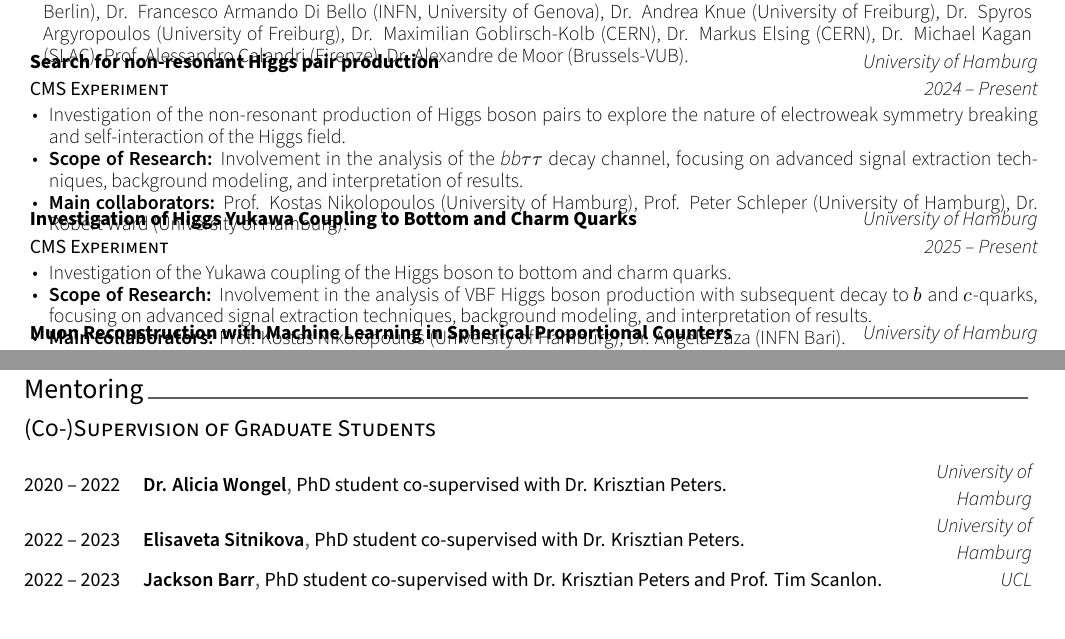
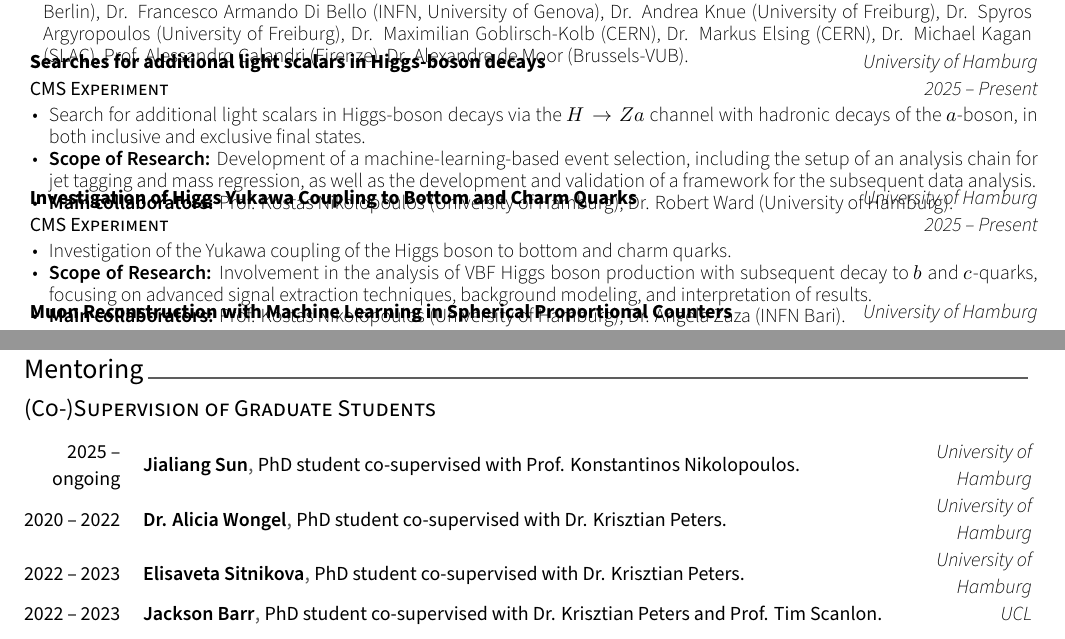
Before and after one commit to philippgadow/cv, a LaTeX CV (cv_gadow.tex, which reads cv/mentoring.tex, cv/professional.tex, cv/research.tex): two parts of pages 3 and 5 of 13, joined at a grey line, cut so that both start at the same text. Compiled offline with XeLaTeX.

Commit message:
update CV

```diff
--- a/cv/mentoring.tex
+++ b/cv/mentoring.tex
@@ -11,6 +11,13 @@
 \cvsubsection{(Co-)Supervision of Graduate Students}
 
 \begin{cvhonors}
+
+%---------------------------------------------------------
+  \cvhonor
+    {Jialiang Sun} % Name
+    {PhD student co-supervised with Prof. Konstantinos Nikolopoulos.} % Relationship
+    {University of Hamburg} % Location
+    {2025 -- ongoing} % Date(s)
 
 %---------------------------------------------------------
   \cvhonor
--- a/cv/professional.tex
+++ b/cv/professional.tex
@@ -43,7 +43,7 @@
       {2024 -- Present} % Date(s)
       {
         \begin{cvitems} % Description(s) bullet points
-          \item {Machine learning algorithms for jet flavour tagging, investigation of Higgs potential through searches for Higgs pair production and Higgs Yukawa coupling to charm quarks, reconstruction algorithms for spherical proportional counters (70\%).}
+          \item {Machine learning algorithms for jet flavour tagging, searches for additional light scalars in Higgs-boson decays via the \(H \rightarrow Za\) channel and Higgs Yukawa coupling to charm quarks, reconstruction algorithms for spherical proportional counters (70\%).}
           \item {Teaching, student supervision (30\%).}
         \end{cvitems}
       }
--- a/cv/research.tex
+++ b/cv/research.tex
@@ -46,14 +46,14 @@
 %---------------------------------------------------------
 \cventry
   {CMS Experiment} % Experiment
-  {Search for non-resonant Higgs pair production} % Topic
+  {Searches for additional light scalars in Higgs-boson decays} % Topic
   {University of Hamburg} % Location
-  {2024 -- Present} % Date(s)
+  {2025 -- Present} % Date(s)
 {
   \begin{cvitems} % Description(s)
-    \item {Investigation of the non-resonant production of Higgs boson pairs to explore the nature of electroweak symmetry breaking and self-interaction of the Higgs field.}
-    \item \textbf{Scope of Research:} Involvement in the analysis of the \textit{bb}\ensuremath{\tau}\ensuremath{\tau} decay channel, focusing on advanced signal extraction techniques, background modeling, and interpretation of results.
-    \item \textbf{Main collaborators:} Prof. Kostas Nikolopoulos (University of Hamburg), Prof. Peter Schleper (University of Hamburg), Dr. Robert Ward (University of Hamburg).
+    \item {Search for additional light scalars in Higgs-boson decays via the \(H \rightarrow Za\) channel with hadronic decays of the \(a\)-boson, in both inclusive and exclusive final states.}
+    \item \textbf{Scope of Research:} Development of a machine-learning-based event selection, including the setup of an analysis chain for jet tagging and mass regression, as well as the development and validation of a framework for the subsequent data analysis.
+    \item \textbf{Main collaborators:} Prof. Kostas Nikolopoulos (University of Hamburg), Dr. Robert Ward (University of Hamburg).
   \end{cvitems}
 }
 %---------------------------------------------------------
```
Also changed, not shown: cv/extracurricular.tex (+15 -0 lines), cv_gadow.pdf.
